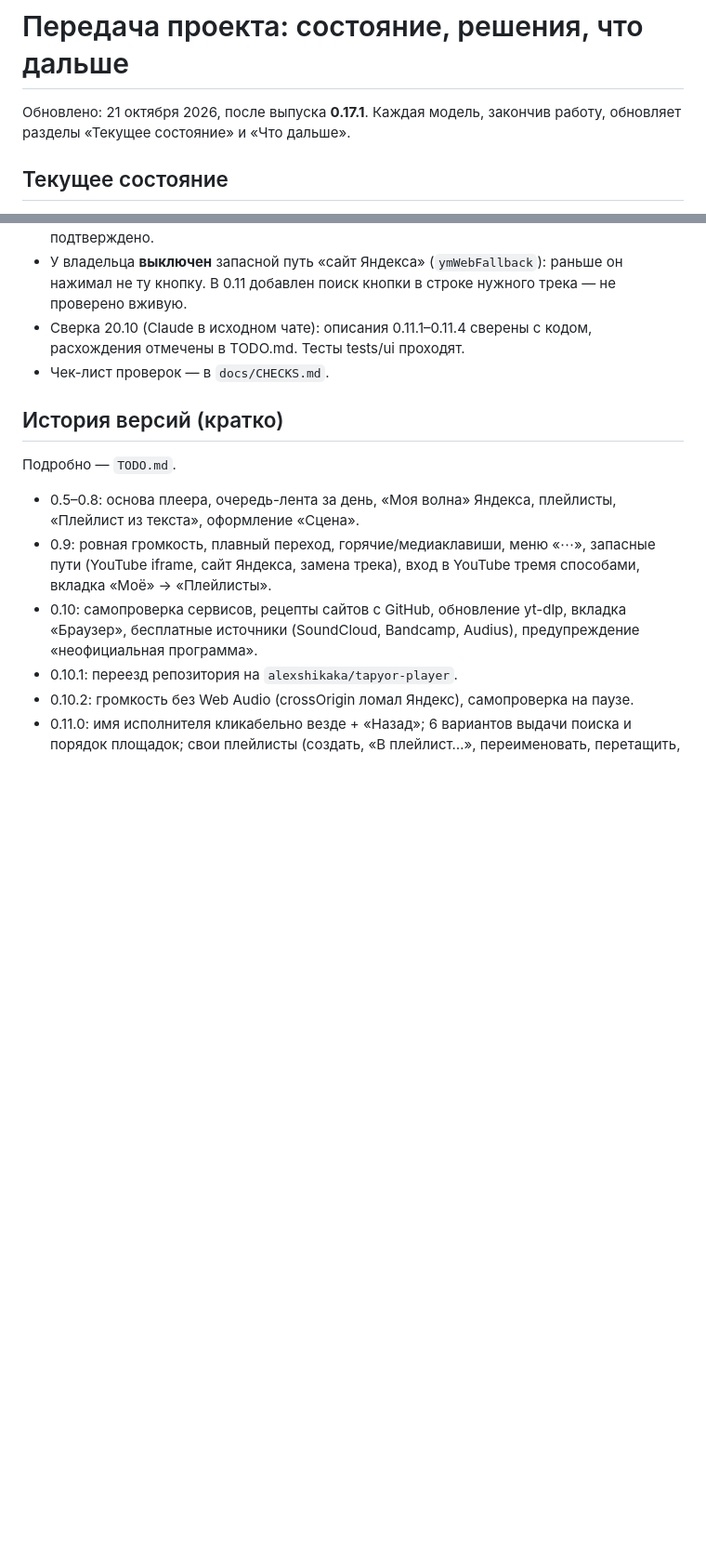
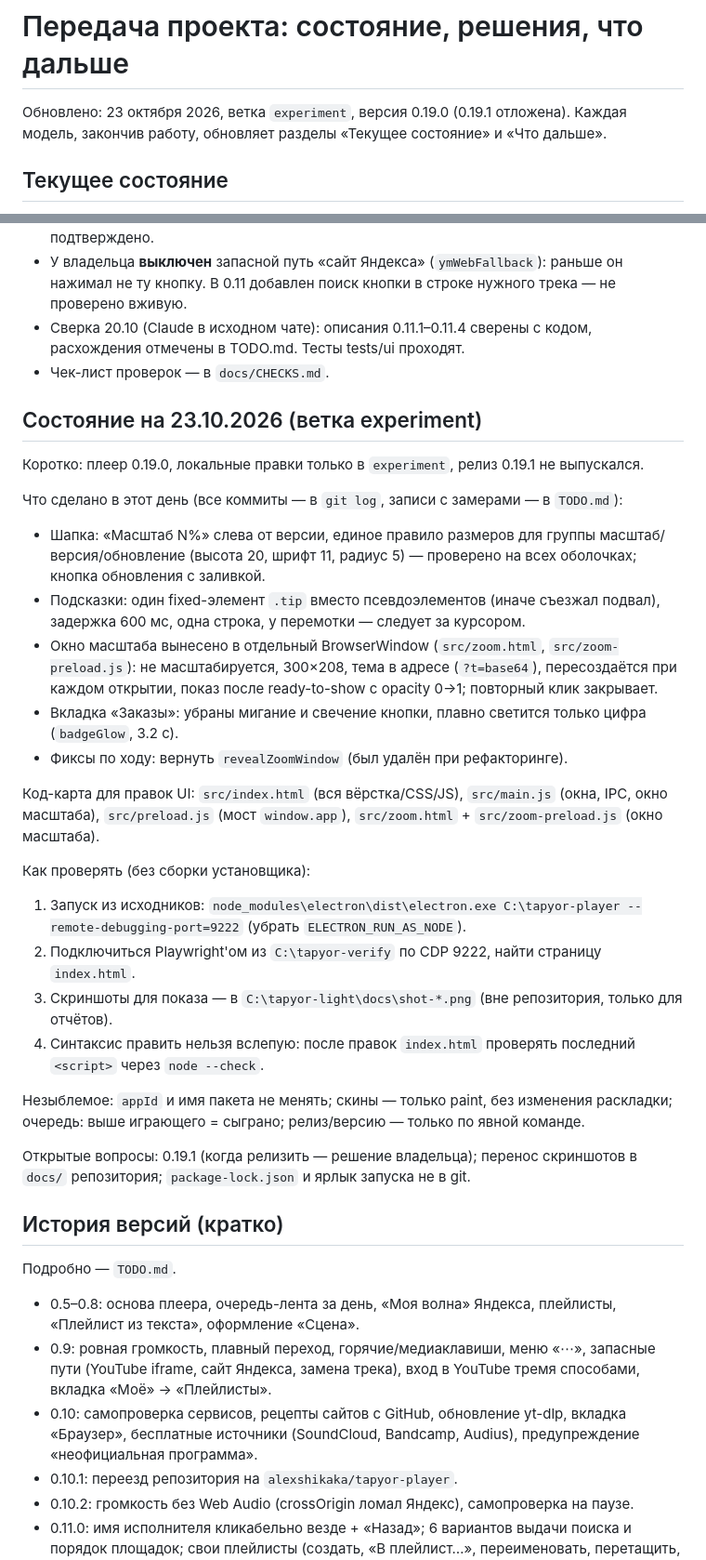
Before and after one commit to alexshikaka/tapyor-player, a Markdown page: docs/HANDOFF.md, 2 parts joined by grey strips. Shown at 93% size. Rendered like a GitHub page; blank space fills up the shorter version.

Commit message:
HANDOFF: состояние на 23.10.2026 (ветка experiment, окно масштаба, подсказки, шапка, заказы)

```diff
--- a/docs/HANDOFF.md
+++ b/docs/HANDOFF.md
@@ -1,6 +1,6 @@
 # Передача проекта: состояние, решения, что дальше
 
-Обновлено: 21 октября 2026, после выпуска **0.17.1**. Каждая модель, закончив работу, обновляет разделы «Текущее состояние» и «Что дальше».
+Обновлено: 23 октября 2026, ветка `experiment`, версия 0.19.0 (0.19.1 отложена). Каждая модель, закончив работу, обновляет разделы «Текущее состояние» и «Что дальше».
 
 ## Текущее состояние
 
@@ -11,6 +11,28 @@
 - Сверка 20.10 (Claude в исходном чате): описания 0.11.1–0.11.4 сверены с кодом, расхождения отмечены в TODO.md. Тесты tests/ui проходят.
 - Чек-лист проверок — в `docs/CHECKS.md`.
 
+## Состояние на 23.10.2026 (ветка experiment)
+
+Коротко: плеер 0.19.0, локальные правки только в `experiment`, релиз 0.19.1 не выпускался.
+
+Что сделано в этот день (все коммиты — в `git log`, записи с замерами — в `TODO.md`):
+- Шапка: «Масштаб N%» слева от версии, единое правило размеров для группы масштаб/версия/обновление (высота 20, шрифт 11, радиус 5) — проверено на всех оболочках; кнопка обновления с заливкой.
+- Подсказки: один fixed-элемент `.tip` вместо псевдоэлементов (иначе съезжал подвал), задержка 600 мс, одна строка, у перемотки — следует за курсором.
+- Окно масштаба вынесено в отдельный BrowserWindow (`src/zoom.html`, `src/zoom-preload.js`): не масштабируется, 300×208, тема в адресе (`?t=base64`), пересоздаётся при каждом открытии, показ после ready-to-show с opacity 0→1; повторный клик закрывает.
+- Вкладка «Заказы»: убраны мигание и свечение кнопки, плавно светится только цифра (`badgeGlow`, 3.2 с).
+- Фиксы по ходу: вернуть `revealZoomWindow` (был удалён при рефакторинге).
+
+Код-карта для правок UI: `src/index.html` (вся вёрстка/CSS/JS), `src/main.js` (окна, IPC, окно масштаба), `src/preload.js` (мост `window.app`), `src/zoom.html` + `src/zoom-preload.js` (окно масштаба).
+
+Как проверять (без сборки установщика):
+1. Запуск из исходников: `node_modules\electron\dist\electron.exe C:\tapyor-player --remote-debugging-port=9222` (убрать `ELECTRON_RUN_AS_NODE`).
+2. Подключиться Playwright'ом из `C:\tapyor-verify` по CDP 9222, найти страницу `index.html`.
+3. Скриншоты для показа — в `C:\tapyor-light\docs\shot-*.png` (вне репозитория, только для отчётов).
+4. Синтаксис править нельзя вслепую: после правок `index.html` проверять последний `<script>` через `node --check`.
+
+Незыблемое: `appId` и имя пакета не менять; скины — только paint, без изменения раскладки; очередь: выше играющего = сыграно; релиз/версию — только по явной команде.
+
+Открытые вопросы: 0.19.1 (когда релизить — решение владельца); перенос скриншотов в `docs/` репозитория; `package-lock.json` и ярлык запуска не в git.
 ## История версий (кратко)
 
 Подробно — `TODO.md`.
```
